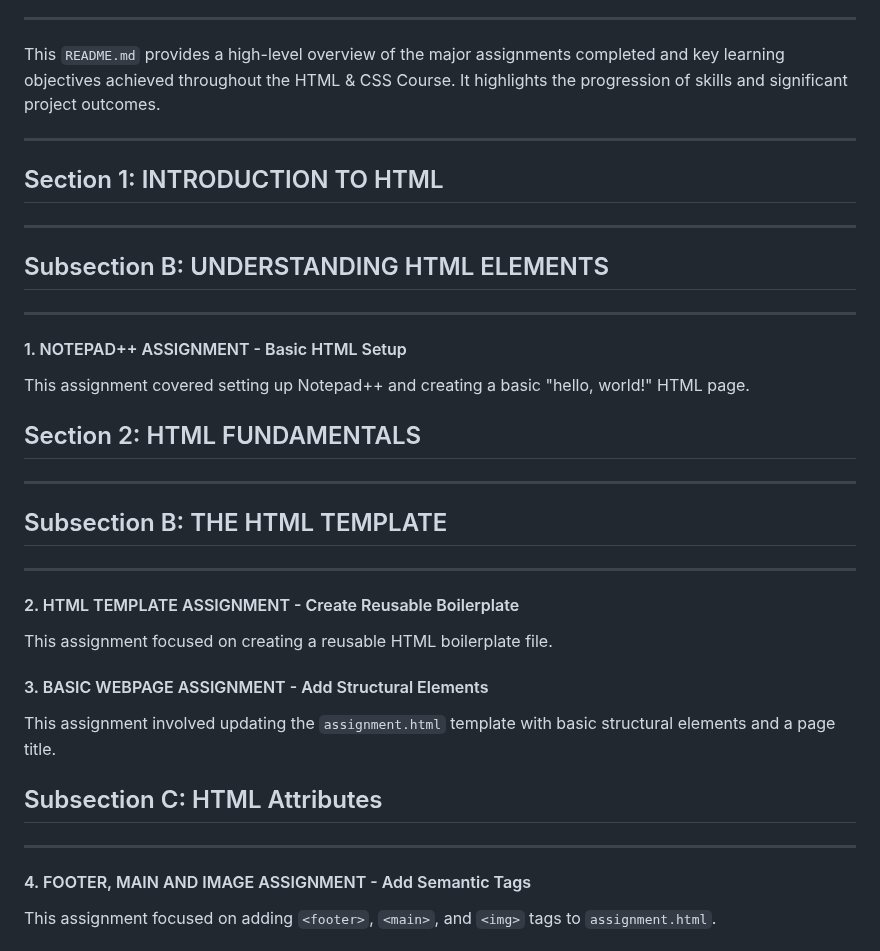
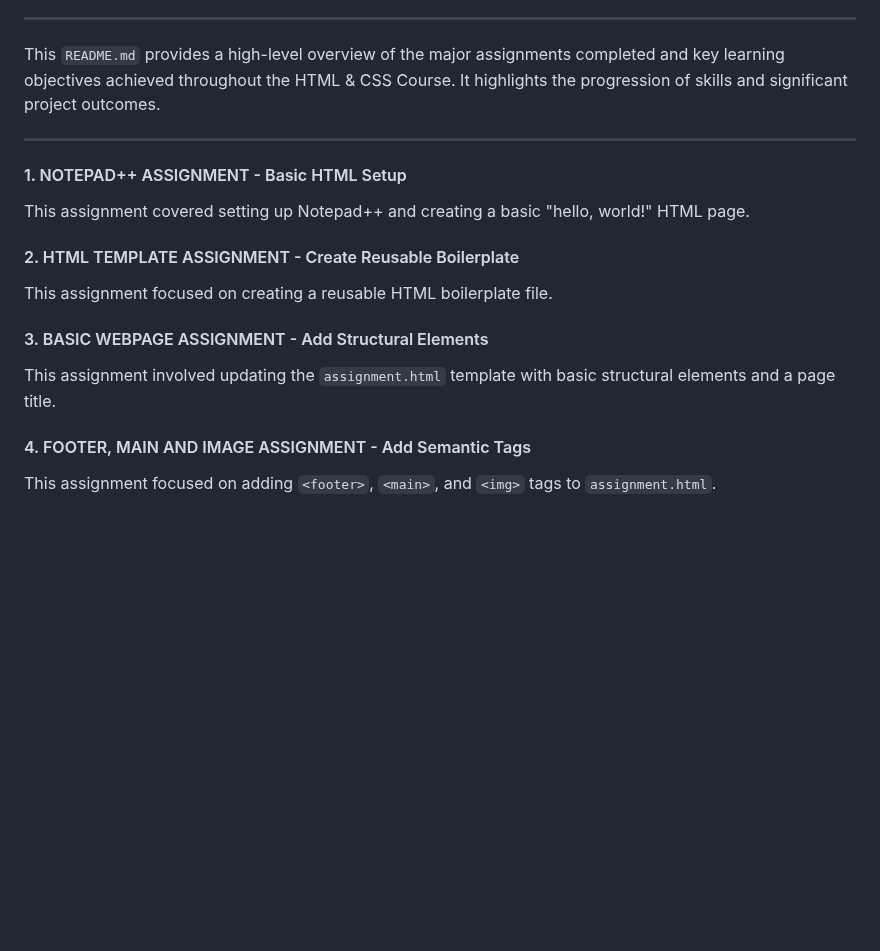
Before and after one commit to DVillers77/HTML-AND-CSS-PROJECTS, a Markdown page: README.md, the part around the change. Drawn GitHub-style; blank space fills up the shorter version.

Commit message:
docs: Refactor README to comply with formatting guidelines

```diff
--- a/README.md
+++ b/README.md
@@ -14,25 +14,9 @@ This `README.md` provides a high-level overview of the major assignments complet
 
 ---
 
-## Section 1: INTRODUCTION TO HTML
-
----
-
-## Subsection B: UNDERSTANDING HTML ELEMENTS
-
----
-
 #### 1. NOTEPAD++ ASSIGNMENT - Basic HTML Setup
 
 This assignment covered setting up Notepad++ and creating a basic "hello, world!" HTML page.
-
-## Section 2: HTML FUNDAMENTALS
-
----
-
-## Subsection B: THE HTML TEMPLATE
-
----
 
 #### 2. HTML TEMPLATE ASSIGNMENT - Create Reusable Boilerplate
 
@@ -41,10 +25,6 @@ This assignment focused on creating a reusable HTML boilerplate file.
 #### 3. BASIC WEBPAGE ASSIGNMENT - Add Structural Elements
 
 This assignment involved updating the `assignment.html` template with basic structural elements and a page title.
-
-## Subsection C: HTML Attributes
-
----
 
 #### 4. FOOTER, MAIN AND IMAGE ASSIGNMENT - Add Semantic Tags
 
```
